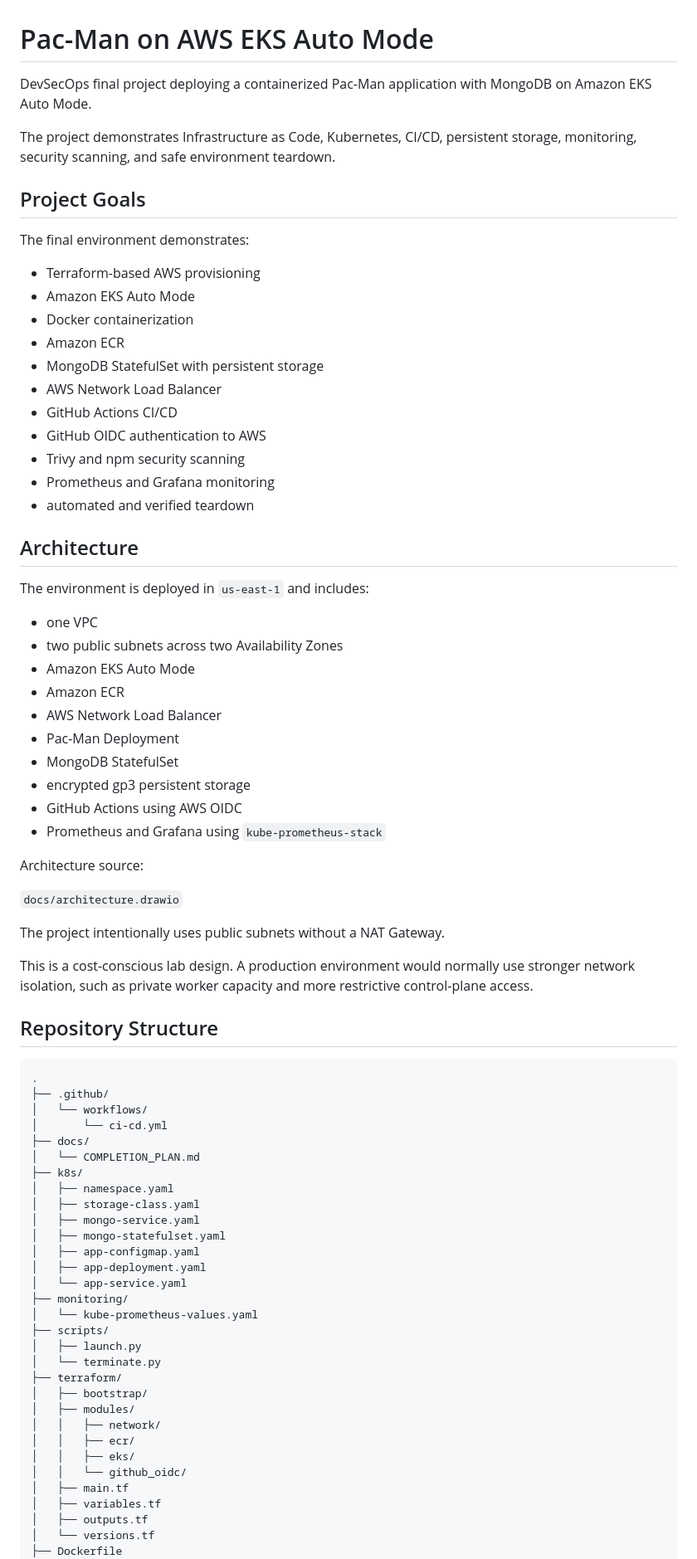
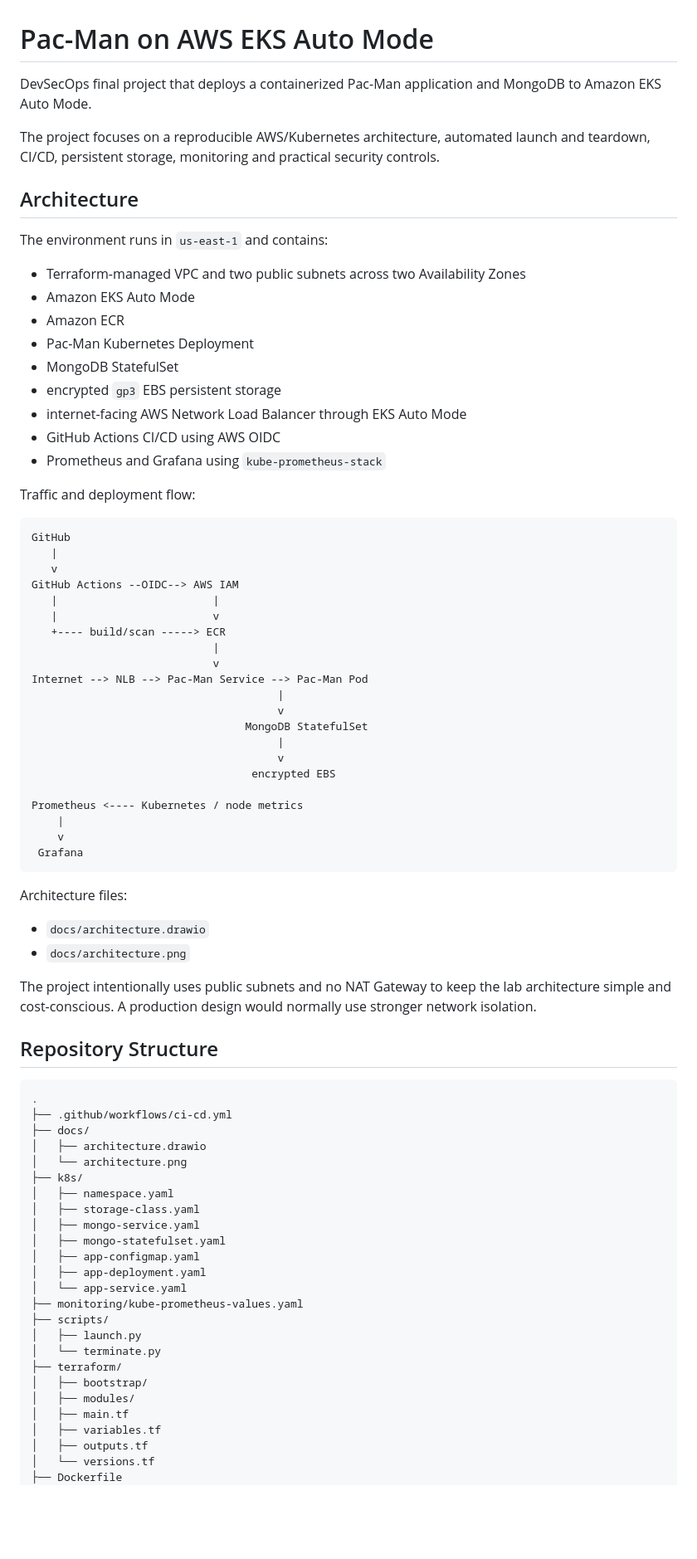
Before and after one commit to ido-hail/pacman-project, a Markdown page: README.md, the part around one of its changes. Shown at 83% size. Rendered like a GitHub page; blank space fills up the shorter version.

````diff
--- a/README.md
+++ b/README.md
@@ -1,57 +1,64 @@
 # Pac-Man on AWS EKS Auto Mode
 
-DevSecOps final project deploying a containerized Pac-Man application with MongoDB on Amazon EKS Auto Mode.
+DevSecOps final project that deploys a containerized Pac-Man application and MongoDB to Amazon EKS Auto Mode.
 
-The project demonstrates Infrastructure as Code, Kubernetes, CI/CD, persistent storage, monitoring, security scanning, and safe environment teardown.
-
-## Project Goals
-
-The final environment demonstrates:
-
-- Terraform-based AWS provisioning
-- Amazon EKS Auto Mode
-- Docker containerization
-- Amazon ECR
-- MongoDB StatefulSet with persistent storage
-- AWS Network Load Balancer
-- GitHub Actions CI/CD
-- GitHub OIDC authentication to AWS
-- Trivy and npm security scanning
-- Prometheus and Grafana monitoring
-- automated and verified teardown
+The project focuses on a reproducible AWS/Kubernetes architecture, automated launch and teardown, CI/CD, persistent storage, monitoring and practical security controls.
 
 ## Architecture
 
-The environment is deployed in `us-east-1` and includes:
+The environment runs in `us-east-1` and contains:
 
-- one VPC
-- two public subnets across two Availability Zones
+- Terraform-managed VPC and two public subnets across two Availability Zones
 - Amazon EKS Auto Mode
 - Amazon ECR
-- AWS Network Load Balancer
-- Pac-Man Deployment
+- Pac-Man Kubernetes Deployment
 - MongoDB StatefulSet
-- encrypted gp3 persistent storage
-- GitHub Actions using AWS OIDC
+- encrypted `gp3` EBS persistent storage
+- internet-facing AWS Network Load Balancer through EKS Auto Mode
+- GitHub Actions CI/CD using AWS OIDC
 - Prometheus and Grafana using `kube-prometheus-stack`
 
-Architecture source:
+Traffic and deployment flow:
 
-`docs/architecture.drawio`
+```text
+GitHub
+   |
+   v
+GitHub Actions --OIDC--> AWS IAM
+   |                        |
+   |                        v
+   +---- build/scan -----> ECR
+                            |
+                            v
+Internet --> NLB --> Pac-Man Service --> Pac-Man Pod
+                                      |
+                                      v
+                                 MongoDB StatefulSet
+                                      |
+                                      v
+                                  encrypted EBS
 
-The project intentionally uses public subnets without a NAT Gateway.
+Prometheus <---- Kubernetes / node metrics
+    |
+    v
+ Grafana
+```
 
-This is a cost-conscious lab design. A production environment would normally use stronger network isolation, such as private worker capacity and more restrictive control-plane access.
+Architecture files:
+
+- `docs/architecture.drawio`
+- `docs/architecture.png`
+
+The project intentionally uses public subnets and no NAT Gateway to keep the lab architecture simple and cost-conscious. A production design would normally use stronger network isolation.
 
 ## Repository Structure
 
 ```text
 .
-├── .github/
-│   └── workflows/
-│       └── ci-cd.yml
+├── .github/workflows/ci-cd.yml
 ├── docs/
-│   └── COMPLETION_PLAN.md
+│   ├── architecture.drawio
+│   └── architecture.png
 ├── k8s/
 │   ├── namespace.yaml
 │   ├── storage-class.yaml
@@ -60,18 +67,13 @@ This is a cost-conscious lab design. A production environment would normally use
 │   ├── app-configmap.yaml
 │   ├── app-deployment.yaml
 │   └── app-service.yaml
-├── monitoring/
-│   └── kube-prometheus-values.yaml
+├── monitoring/kube-prometheus-values.yaml
 ├── scripts/
 │   ├── launch.py
 │   └── terminate.py
 ├── terraform/
 │   ├── bootstrap/
 │   ├── modules/
-│   │   ├── network/
-│   │   ├── ecr/
-│   │   ├── eks/
-│   │   └── github_oidc/
 │   ├── main.tf
 │   ├── variables.tf
 │   ├── outputs.tf
````
Also changed, not shown: other parts of README.md (+350 -244 lines).
